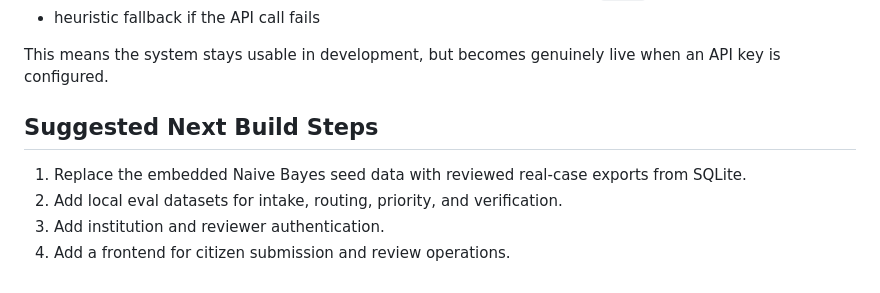
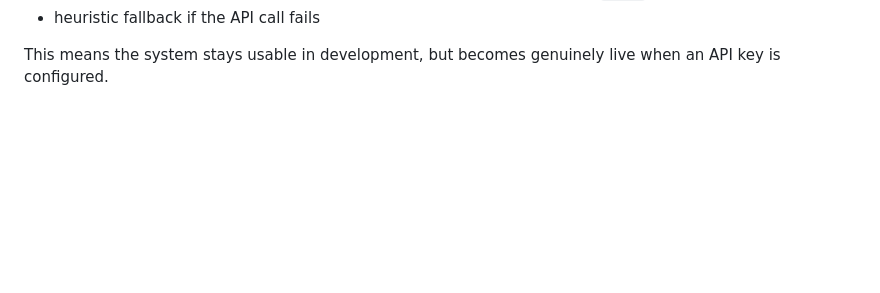
Before and after one commit to yasinquluzada/ASANAppeal, a Markdown page: README.md, the part around the change. Drawn GitHub-style; blank space fills up the shorter version.

```diff
--- a/README.md
+++ b/README.md
@@ -692,10 +692,3 @@ export ASAN_SQLITE_BACKUP_PAGES_PER_STEP=128
 - heuristic fallback if the API call fails
 
 This means the system stays usable in development, but becomes genuinely live when an API key is configured.
-
-## Suggested Next Build Steps
-
-1. Replace the embedded Naive Bayes seed data with reviewed real-case exports from SQLite.
-2. Add local eval datasets for intake, routing, priority, and verification.
-3. Add institution and reviewer authentication.
-4. Add a frontend for citizen submission and review operations.
```
